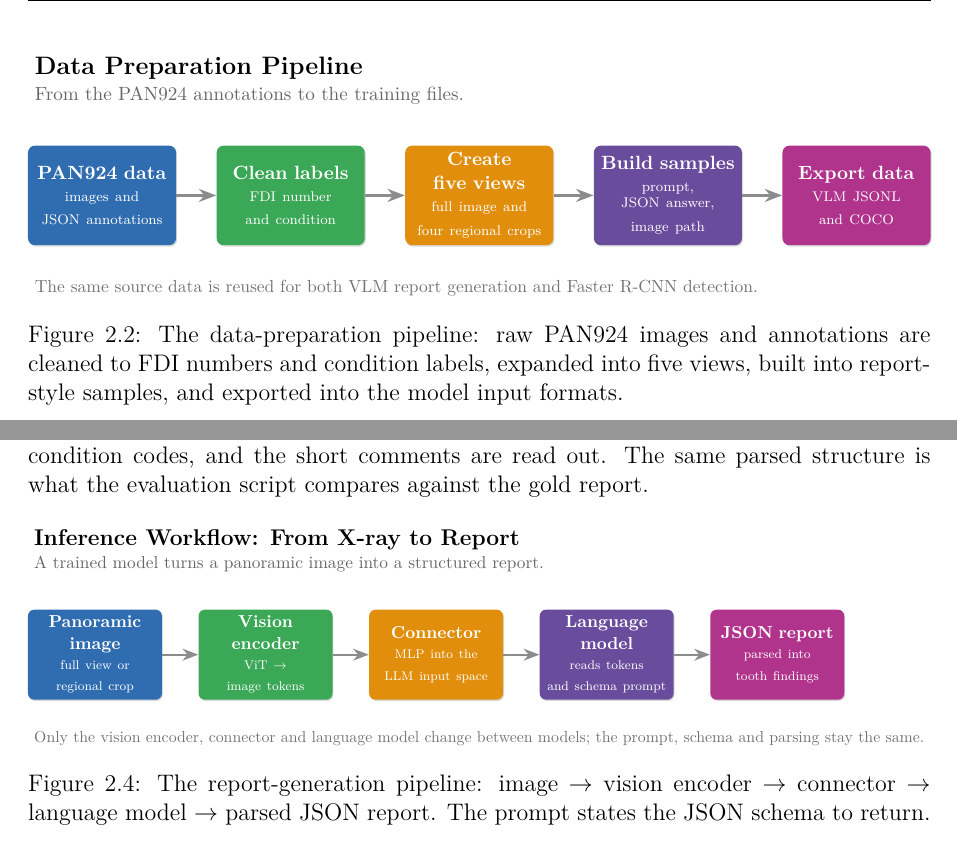
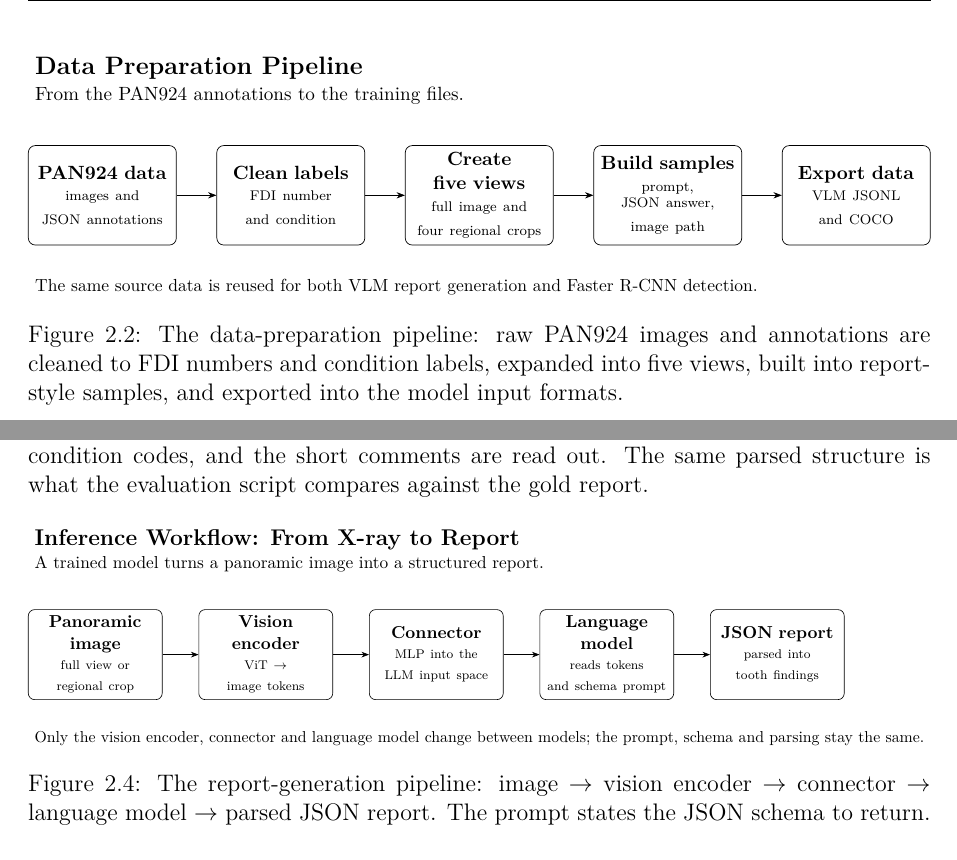
Before and after one commit to tungtimo0808/Thesis-, a LaTeX thesis (report/report.tex): two parts of pages 15 and 22 of 45, joined at a grey line, cut so that both start at the same text. Compiled offline with pdfLaTeX.

Commit message:
Pipeline figures: switch to black-and-white (white boxes, black borders) to match the architecture figures

```diff
--- a/report/report.tex
+++ b/report/report.tex
@@ -314,31 +314,24 @@ For each panoramic image, the pipeline creates five image views:
 
 \begin{figure}[H]
     \centering
-    \definecolor{cblue}{HTML}{2F6DB0}
-    \definecolor{cgreen}{HTML}{3AA856}
-    \definecolor{corange}{HTML}{E08E0B}
-    \definecolor{cpurple}{HTML}{6A4C9C}
-    \definecolor{cmagenta}{HTML}{B0338C}
     \resizebox{\textwidth}{!}{%
     \begin{tikzpicture}[
-        stage/.style={rounded corners=4pt, align=center, text=white,
-                      text width=2.7cm, minimum height=2cm, font=\small,
-                      drop shadow={shadow xshift=0.6pt, shadow yshift=-0.8pt, opacity=0.3}},
-        arr/.style={-{Stealth[length=3.5mm]}, line width=1.4pt, black!45},
-        node distance=0.8cm,
+        stage/.style={draw, rounded corners, align=center,
+                      text width=2.7cm, minimum height=2cm, font=\small},
+        >=Stealth, node distance=0.8cm,
     ]
-        \node[stage, fill=cblue]                  (d1) {\textbf{PAN924 data}\\[3pt]{\scriptsize images and\\JSON annotations}};
-        \node[stage, fill=cgreen,  right=of d1]   (d2) {\textbf{Clean labels}\\[3pt]{\scriptsize FDI number\\and condition}};
-        \node[stage, fill=corange, right=of d2]   (d3) {\textbf{Create five views}\\[3pt]{\scriptsize full image and\\four regional crops}};
-        \node[stage, fill=cpurple, right=of d3]   (d4) {\textbf{Build samples}\\[3pt]{\scriptsize prompt, JSON answer,\\image path}};
-        \node[stage, fill=cmagenta, right=of d4]  (d5) {\textbf{Export data}\\[3pt]{\scriptsize VLM JSONL\\and COCO}};
-        \draw[arr] (d1) -- (d2);
-        \draw[arr] (d2) -- (d3);
-        \draw[arr] (d3) -- (d4);
-        \draw[arr] (d4) -- (d5);
+        \node[stage]               (d1) {\textbf{PAN924 data}\\[3pt]{\scriptsize images and\\JSON annotations}};
+        \node[stage, right=of d1]  (d2) {\textbf{Clean labels}\\[3pt]{\scriptsize FDI number\\and condition}};
+        \node[stage, right=of d2]  (d3) {\textbf{Create five views}\\[3pt]{\scriptsize full image and\\four regional crops}};
+        \node[stage, right=of d3]  (d4) {\textbf{Build samples}\\[3pt]{\scriptsize prompt, JSON answer,\\image path}};
+        \node[stage, right=of d4]  (d5) {\textbf{Export data}\\[3pt]{\scriptsize VLM JSONL\\and COCO}};
+        \draw[->] (d1) -- (d2);
+        \draw[->] (d2) -- (d3);
+        \draw[->] (d3) -- (d4);
+        \draw[->] (d4) -- (d5);
         \node[anchor=west, font=\large\bfseries] (dttl) at ([yshift=1.55cm]d1.north west) {Data Preparation Pipeline};
-        \node[anchor=west, font=\small\color{black!60}] at ([yshift=1.0cm]d1.north west) {From the PAN924 annotations to the training files.};
-        \node[anchor=west, font=\footnotesize\color{black!55}] at ([yshift=-0.85cm]d1.south west) {The same source data is reused for both VLM report generation and Faster R-CNN detection.};
+        \node[anchor=west, font=\small] at ([yshift=1.0cm]d1.north west) {From the PAN924 annotations to the training files.};
+        \node[anchor=west, font=\footnotesize] at ([yshift=-0.85cm]d1.south west) {The same source data is reused for both VLM report generation and Faster R-CNN detection.};
     \end{tikzpicture}}
     \caption{The data-preparation pipeline: raw PAN924 images and annotations are cleaned to FDI numbers and condition labels, expanded into five views, built into report-style samples, and exported into the model input formats.}
     \label{fig:data-pipeline}
@@ -615,31 +608,24 @@ In the first stage, the panoramic image is prepared in the same way as during tr
 
 \begin{figure}[H]
     \centering
-    \definecolor{cblue}{HTML}{2F6DB0}
-    \definecolor{cgreen}{HTML}{3AA856}
-    \definecolor{corange}{HTML}{E08E0B}
-    \definecolor{cpurple}{HTML}{6A4C9C}
-    \definecolor{cmagenta}{HTML}{B0338C}
     \resizebox{\textwidth}{!}{%
     \begin{tikzpicture}[
-        stage/.style={rounded corners=4pt, align=center, text=white,
-                      text width=2.7cm, minimum height=2cm, font=\small,
-                      drop shadow={shadow xshift=0.6pt, shadow yshift=-0.8pt, opacity=0.3}},
-        arr/.style={-{Stealth[length=3.5mm]}, line width=1.4pt, black!45},
-        node distance=0.8cm,
+        stage/.style={draw, rounded corners, align=center,
+                      text width=2.7cm, minimum height=2cm, font=\small},
+        >=Stealth, node distance=0.8cm,
     ]
-        \node[stage, fill=cblue]                  (s1) {\textbf{Panoramic image}\\[3pt]{\scriptsize full view or\\regional crop}};
-        \node[stage, fill=cgreen,  right=of s1]   (s2) {\textbf{Vision encoder}\\[3pt]{\scriptsize ViT $\rightarrow$\\image tokens}};
-        \node[stage, fill=corange, right=of s2]   (s3) {\textbf{Connector}\\[3pt]{\scriptsize MLP into the\\LLM input space}};
-        \node[stage, fill=cpurple, right=of s3]   (s4) {\textbf{Language model}\\[3pt]{\scriptsize reads tokens\\and schema prompt}};
-        \node[stage, fill=cmagenta, right=of s4]  (s5) {\textbf{JSON report}\\[3pt]{\scriptsize parsed into\\tooth findings}};
-        \draw[arr] (s1) -- (s2);
-        \draw[arr] (s2) -- (s3);
-        \draw[arr] (s3) -- (s4);
-        \draw[arr] (s4) -- (s5);
+        \node[stage]               (s1) {\textbf{Panoramic image}\\[3pt]{\scriptsize full view or\\regional crop}};
+        \node[stage, right=of s1]  (s2) {\textbf{Vision encoder}\\[3pt]{\scriptsize ViT $\rightarrow$\\image tokens}};
+        \node[stage, right=of s2]  (s3) {\textbf{Connector}\\[3pt]{\scriptsize MLP into the\\LLM input space}};
+        \node[stage, right=of s3]  (s4) {\textbf{Language model}\\[3pt]{\scriptsize reads tokens\\and schema prompt}};
+        \node[stage, right=of s4]  (s5) {\textbf{JSON report}\\[3pt]{\scriptsize parsed into\\tooth findings}};
+        \draw[->] (s1) -- (s2);
+        \draw[->] (s2) -- (s3);
+        \draw[->] (s3) -- (s4);
+        \draw[->] (s4) -- (s5);
         \node[anchor=west, font=\large\bfseries] (ttl) at ([yshift=1.55cm]s1.north west) {Inference Workflow: From X-ray to Report};
-        \node[anchor=west, font=\small\color{black!60}] at ([yshift=1.0cm]s1.north west) {A trained model turns a panoramic image into a structured report.};
-        \node[anchor=west, font=\footnotesize\color{black!55}] at ([yshift=-0.85cm]s1.south west) {Only the vision encoder, connector and language model change between models; the prompt, schema and parsing stay the same.};
+        \node[anchor=west, font=\small] at ([yshift=1.0cm]s1.north west) {A trained model turns a panoramic image into a structured report.};
+        \node[anchor=west, font=\footnotesize] at ([yshift=-0.85cm]s1.south west) {Only the vision encoder, connector and language model change between models; the prompt, schema and parsing stay the same.};
     \end{tikzpicture}}
     \caption{The report-generation pipeline: image $\rightarrow$ vision encoder $\rightarrow$ connector $\rightarrow$ language model $\rightarrow$ parsed JSON report. The prompt states the JSON schema to return.}
     \label{fig:pipeline}
```
